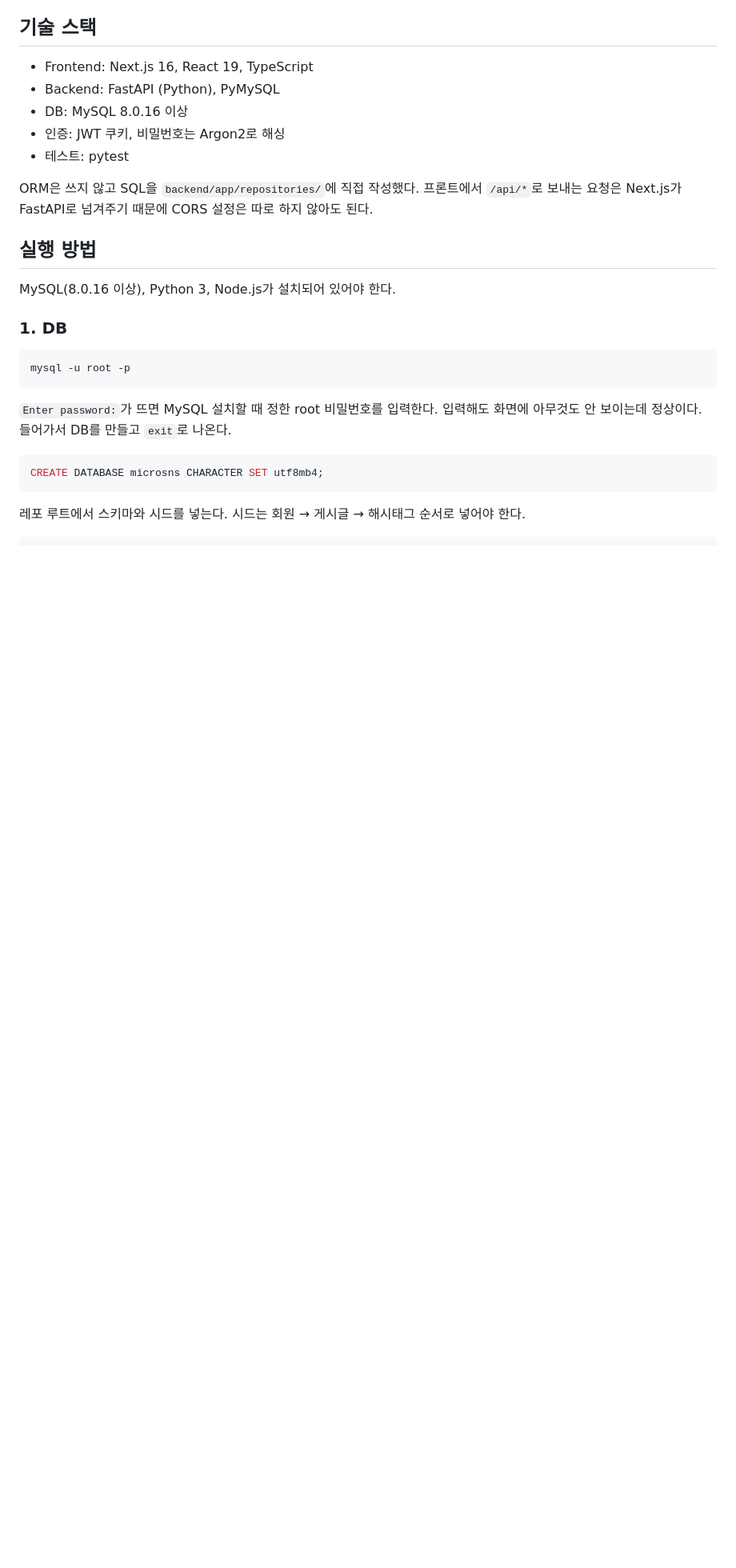
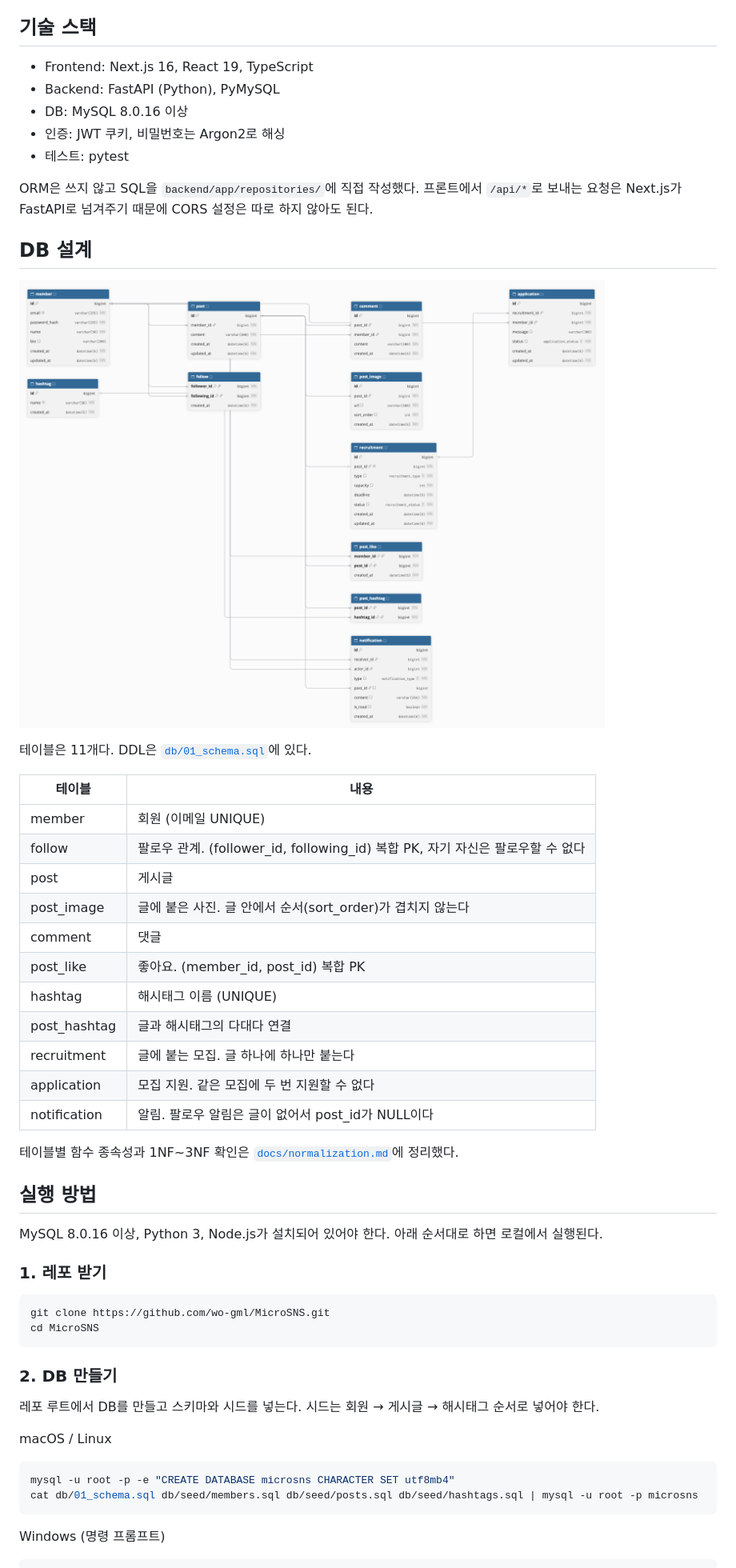
Before and after one commit to wo-gml/MicroSNS, a Markdown page: README.md, the part around one of its changes. Shown at 80% size. Rendered like a GitHub page; blank space fills up the shorter version.

````diff
--- a/README.md
+++ b/README.md
@@ -12,21 +34,49 @@
 
 ORM은 쓰지 않고 SQL을 `backend/app/repositories/`에 직접 작성했다. 프론트에서 `/api/*`로 보내는 요청은 Next.js가 FastAPI로 넘겨주기 때문에 CORS 설정은 따로 하지 않아도 된다.
 
+## DB 설계
+
+![ERD](docs/erd/erd.png)
+
+테이블은 11개다. DDL은 [`db/01_schema.sql`](db/01_schema.sql)에 있다.
+
+| 테이블 | 내용 |
+| --- | --- |
+| member | 회원 (이메일 UNIQUE) |
+| follow | 팔로우 관계. (follower_id, following_id) 복합 PK, 자기 자신은 팔로우할 수 없다 |
+| post | 게시글 |
+| post_image | 글에 붙은 사진. 글 안에서 순서(sort_order)가 겹치지 않는다 |
+| comment | 댓글 |
+| post_like | 좋아요. (member_id, post_id) 복합 PK |
+| hashtag | 해시태그 이름 (UNIQUE) |
+| post_hashtag | 글과 해시태그의 다대다 연결 |
+| recruitment | 글에 붙는 모집. 글 하나에 하나만 붙는다 |
+| application | 모집 지원. 같은 모집에 두 번 지원할 수 없다 |
+| notification | 알림. 팔로우 알림은 글이 없어서 post_id가 NULL이다 |
+
+테이블별 함수 종속성과 1NF~3NF 확인은 [`docs/normalization.md`](docs/normalization.md)에 정리했다.
+
 ## 실행 방법
 
-MySQL(8.0.16 이상), Python 3, Node.js가 설치되어 있어야 한다.
+MySQL 8.0.16 이상, Python 3, Node.js가 설치되어 있어야 한다. 아래 순서대로 하면 로컬에서 실행된다.
 
-### 1. DB
+### 1. 레포 받기
 
 ```bash
-mysql -u root -p
+git clone https://github.com/wo-gml/MicroSNS.git
+cd MicroSNS
 ```
 
-`Enter password:`가 뜨면 MySQL 설치할 때 정한 root 비밀번호를 입력한다. 입력해도 화면에 아무것도 안 보이는데 정상이다. 들어가서 DB를 만들고 `exit`로 나온다.
+### 2. DB 만들기
 
-```sql
-CREATE DATABASE microsns CHARACTER SET utf8mb4;
+레포 루트에서 DB를 만들고 스키마와 시드를 넣는다. 시드는 회원 → 게시글 → 해시태그 순서로 넣어야 한다.
+
+macOS / Linux
+
+```bash
+mysql -u root -p -e "CREATE DATABASE microsns CHARACTER SET utf8mb4"
+cat db/01_schema.sql db/seed/members.sql db/seed/posts.sql db/seed/hashtags.sql | mysql -u root -p microsns
 ```
 
-레포 루트에서 스키마와 시드를 넣는다. 시드는 회원 → 게시글 → 해시태그 순서로 넣어야 한다.
+Windows (명령 프롬프트)
 
````
Also changed, not shown: other parts of README.md (+48 -20 lines), docs/screenshots/feed.png (added), docs/screenshots/notifications.png (added), docs/screenshots/post.png (added), docs/screenshots/profile.png (added).
